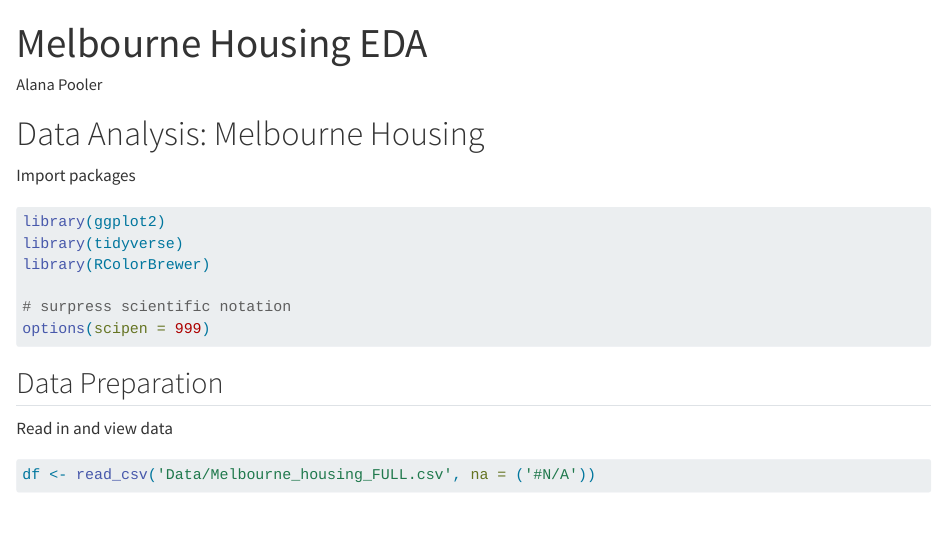
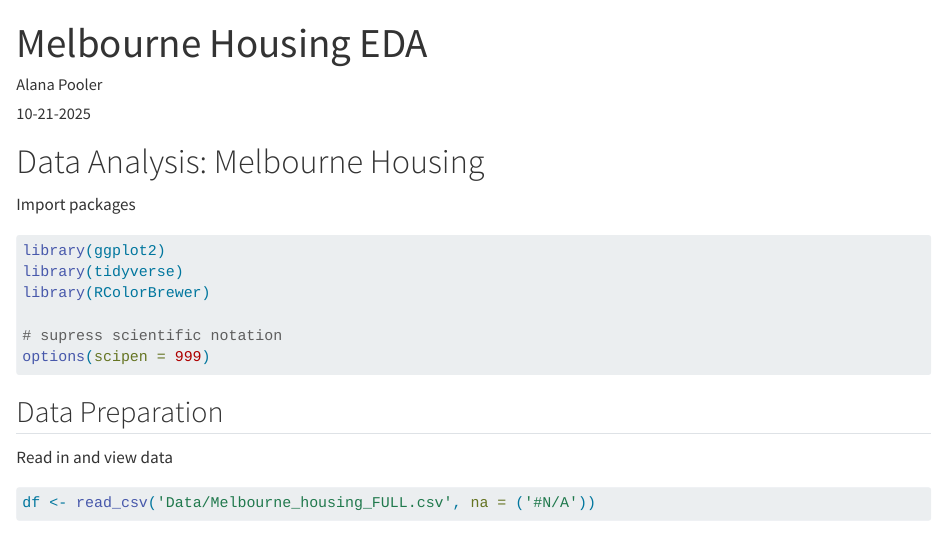
Before and after one commit to alanapooler827/Project2, a Quarto document (static_eda.qmd): the page in a window 1100 px wide, from its top. Rendered offline with R 4.5, knitr and Pandoc in place of Quarto, with nearby package versions; some code elsewhere in the file could not run offline.

Commit message:
Updating static eda header

````diff
--- a/static_eda.qmd
+++ b/static_eda.qmd
@@ -15,7 +16,7 @@ library(ggplot2)
 library(tidyverse)
 library(RColorBrewer)
 
-# surpress scientific notation
+# supress scientific notation
 options(scipen = 999)
 ```
 
````
Also changed, not shown: static_eda.qmd (1 more changed lines).
